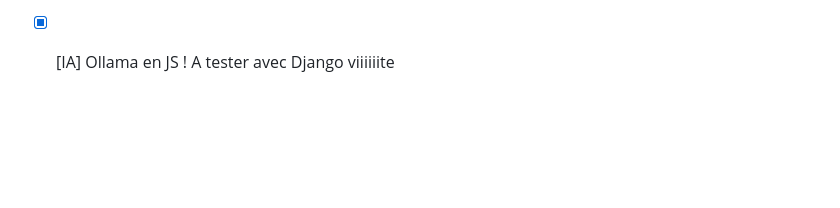
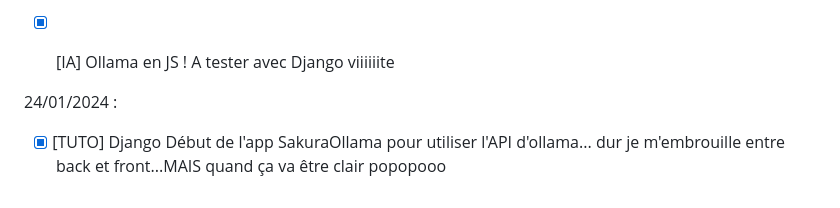
Before and after one commit to wildcat7534/porte-folio, a Markdown page: README.md, the part around the change. Rendered like a GitHub page; blank space fills up the shorter version.

Commit message:
readme up

```diff
--- a/README.md
+++ b/README.md
@@ -200,3 +200,7 @@
 
 - [x] [FUTUROLAN] Réunion avec l'asso pour peut-être intégrer l'équipe animation des 500 joueurs libres pendant l'évènement de la Gamers Assembly !(20ans déjà...)
 - [x] [IA] Ollama en JS ! A tester avec Django viiiiiite
+
+24/01/2024 :
+
+- [x] [TUTO] Django Début de l'app SakuraOllama pour utiliser l'API d'ollama... dur je m'embrouille entre back et front...MAIS quand ça va être clair popopooo
```
